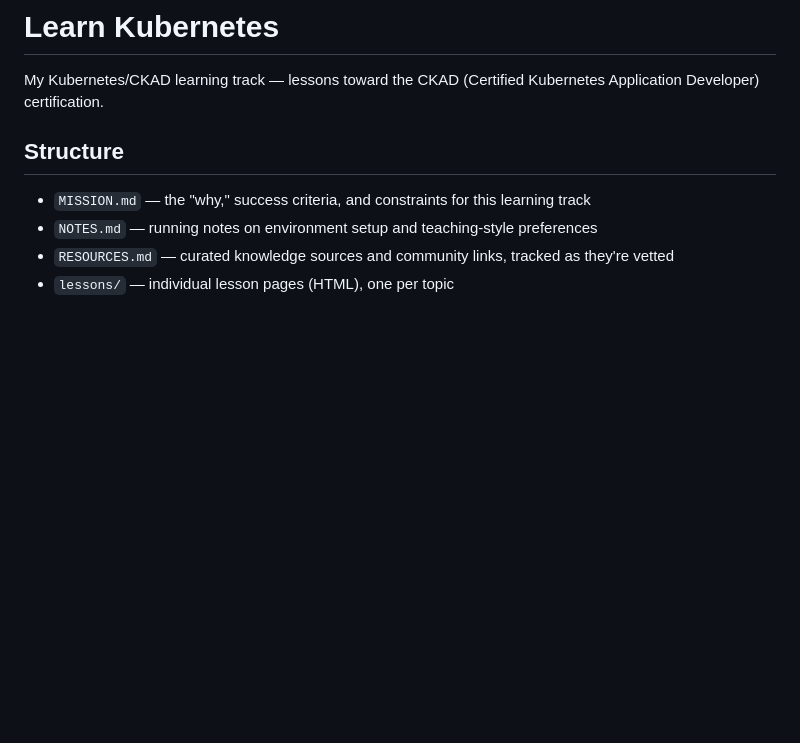
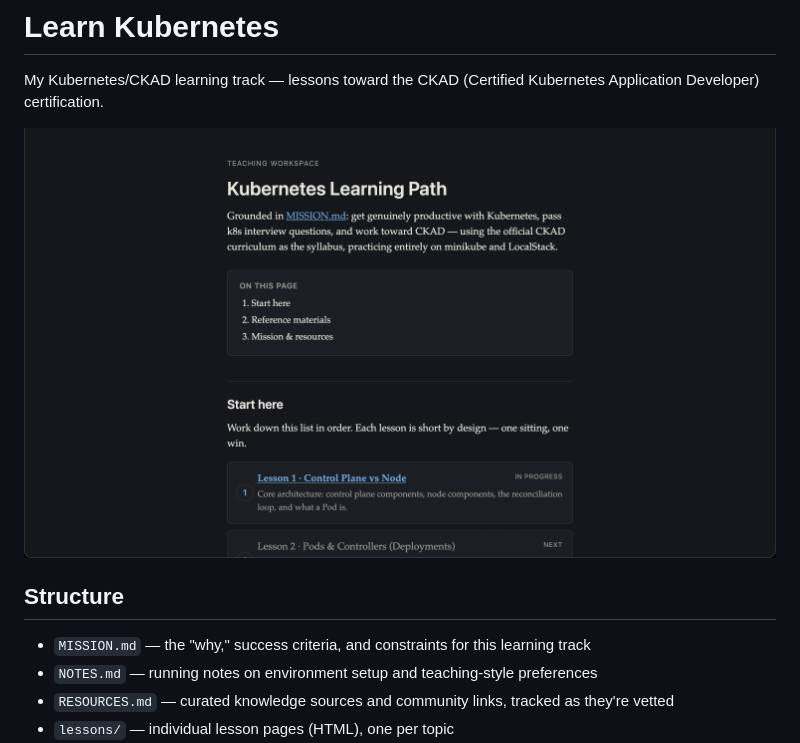
Before and after one commit to farhaduneci/learn-kubernetes, a Markdown page: README.md, the part around the change. Drawn GitHub-style; pictures changed too: assets/screenshots/index-preview.png (added); blank space fills up the shorter version.

Commit message:
Add index.html preview screenshot to README
Co-Authored-By: Claude Sonnet 5 <noreply@anthropic.com>

```diff
--- a/README.md
+++ b/README.md
@@ -1,6 +1,8 @@
 # Learn Kubernetes
 
 My Kubernetes/CKAD learning track — lessons toward the CKAD (Certified Kubernetes Application Developer) certification.
+
+![Learning path preview](assets/screenshots/index-preview.png)
 
 ## Structure
 
```
